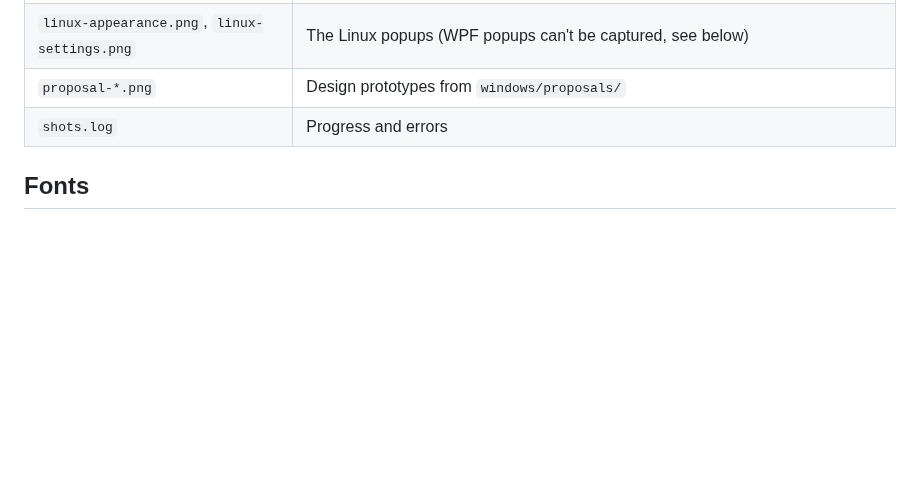
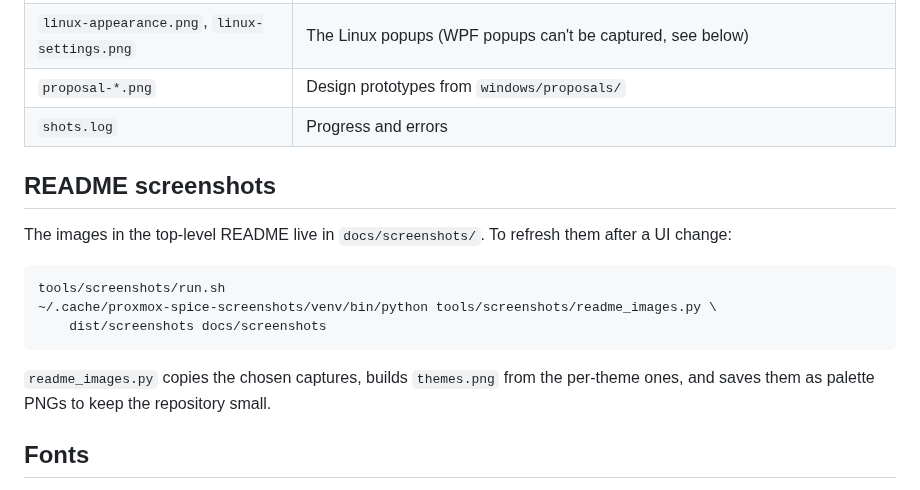
Before and after one commit to darthrater78/proxmoxspicemanager, a Markdown page: tools/screenshots/README.md, the part around the change. GitHub-like rendering; blank space fills up the shorter version.

````diff
--- a/tools/screenshots/README.md
+++ b/tools/screenshots/README.md
@@ -34,6 +34,20 @@ own, and the build. A first run takes under a minute.
 | `proposal-*.png` | Design prototypes from `windows/proposals/` |
 | `shots.log` | Progress and errors |
 
+## README screenshots
+
+The images in the top-level README live in `docs/screenshots/`. To refresh them
+after a UI change:
+
+```sh
+tools/screenshots/run.sh
+~/.cache/proxmox-spice-screenshots/venv/bin/python tools/screenshots/readme_images.py \
+    dist/screenshots docs/screenshots
+```
+
+`readme_images.py` copies the chosen captures, builds `themes.png` from the
+per-theme ones, and saves them as palette PNGs to keep the repository small.
+
 ## Fonts
 
 The Linux app uses the system's fonts (DejaVu Sans on Debian), as it would on a
````
Also changed, not shown: README.md (+28 -0 lines), docs/screenshots/flat-list.png (added), docs/screenshots/linux-main.png (added), docs/screenshots/linux-settings.png (added), docs/screenshots/multi-select.png (added), docs/screenshots/themes.png (added), docs/screenshots/windows-main.png (added), 1 other file.
